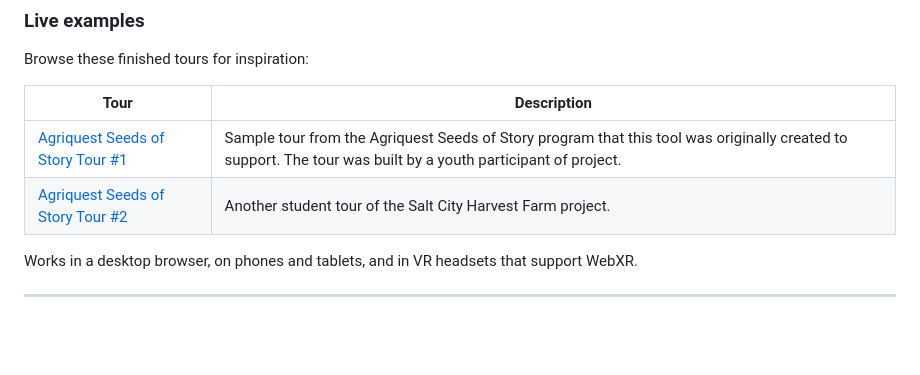
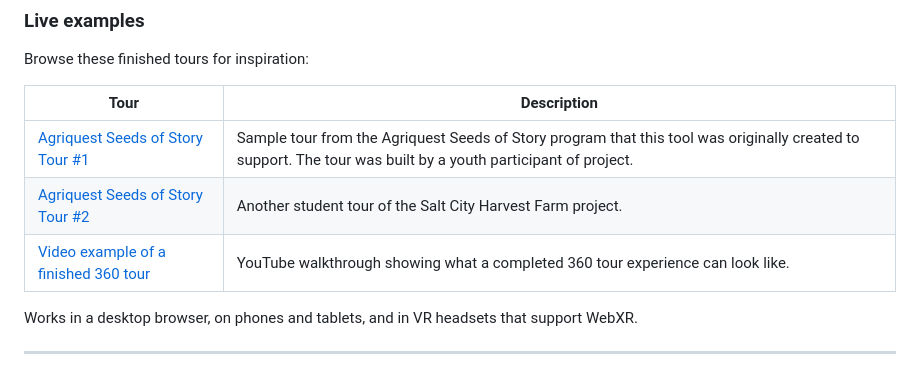
Before and after one commit to pachecod/vr-hotspots-educational, a Markdown page: USER_GUIDE.md, the part around the change. Rendered like a GitHub page; blank space fills up the shorter version.

Commit message:
Add documentation video links
Co-authored-by: Cursor <cursoragent@cursor.com>

```diff
--- a/USER_GUIDE.md
+++ b/USER_GUIDE.md
@@ -23,6 +23,7 @@ Browse these finished tours for inspiration:
 |------|-------------|
 | [Agriquest Seeds of Story Tour #1](https://agriquest.org/tours/student5/) | Sample tour from the Agriquest Seeds of Story program that this tool was originally created to support. The tour was built by a youth participant of project. |
 | [Agriquest Seeds of Story Tour #2](https://agriquest.org/tours/student7/) | Another student tour of the Salt City Harvest Farm project. |
+| [Video example of a finished 360 tour](https://www.youtube.com/watch?v=23lqPjQc_IE) | YouTube walkthrough showing what a completed 360 tour experience can look like. |
 
 Works in a desktop browser, on phones and tablets, and in VR headsets that support WebXR.
 
```
Also changed, not shown: README.md (+1 -1 lines).
